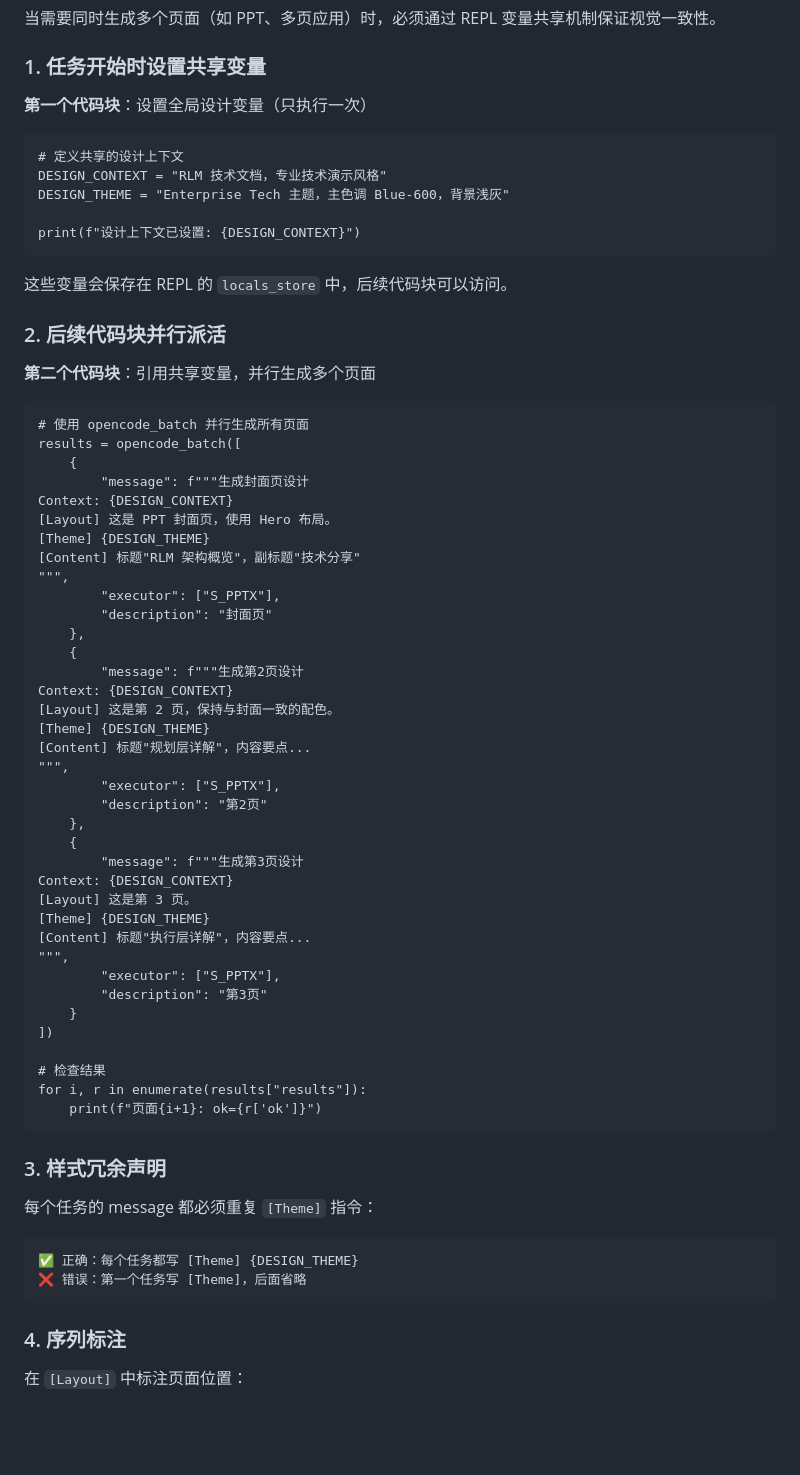
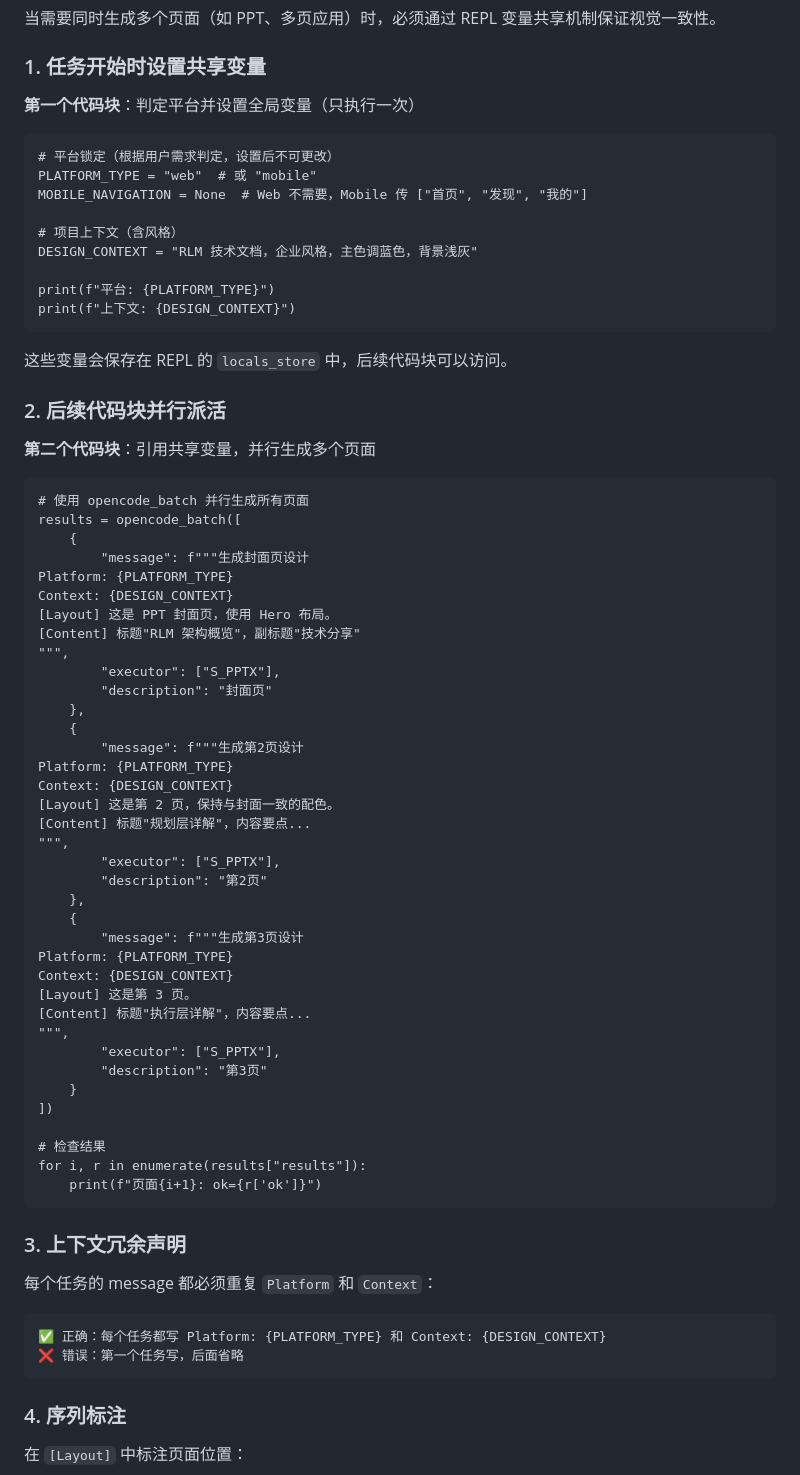
Before and after one commit to biantaishabi2/openstitch, a Markdown page: .claude/skills/stitch-planner.md, the part around one of its changes. Drawn GitHub-style; blank space fills up the shorter version.

````diff
--- a/.claude/skills/stitch-planner.md
+++ b/.claude/skills/stitch-planner.md
@@ -97,14 +144,18 @@
 
 ### 1. 任务开始时设置共享变量
 
-**第一个代码块**：设置全局设计变量（只执行一次）
+**第一个代码块**：判定平台并设置全局变量（只执行一次）
 
 ```repl
-# 定义共享的设计上下文
-DESIGN_CONTEXT = "RLM 技术文档，专业技术演示风格"
-DESIGN_THEME = "Enterprise Tech 主题，主色调 Blue-600，背景浅灰"
+# 平台锁定（根据用户需求判定，设置后不可更改）
+PLATFORM_TYPE = "web"  # 或 "mobile"
+MOBILE_NAVIGATION = None  # Web 不需要，Mobile 传 ["首页", "发现", "我的"]
 
-print(f"设计上下文已设置: {DESIGN_CONTEXT}")
+# 项目上下文（含风格）
+DESIGN_CONTEXT = "RLM 技术文档，企业风格，主色调蓝色，背景浅灰"
+
+print(f"平台: {PLATFORM_TYPE}")
+print(f"上下文: {DESIGN_CONTEXT}")
 ```
 
 这些变量会保存在 REPL 的 `locals_store` 中，后续代码块可以访问。
@@ -118,9 +169,9 @@ print(f"设计上下文已设置: {DESIGN_CONTEXT}")
 results = opencode_batch([
     {
         "message": f"""生成封面页设计
+Platform: {PLATFORM_TYPE}
 Context: {DESIGN_CONTEXT}
 [Layout] 这是 PPT 封面页，使用 Hero 布局。
-[Theme] {DESIGN_THEME}
 [Content] 标题"RLM 架构概览"，副标题"技术分享"
 """,
         "executor": ["S_PPTX"],
@@ -128,9 +179,9 @@ Context: {DESIGN_CONTEXT}
     },
     {
         "message": f"""生成第2页设计
+Platform: {PLATFORM_TYPE}
 Context: {DESIGN_CONTEXT}
 [Layout] 这是第 2 页，保持与封面一致的配色。
-[Theme] {DESIGN_THEME}
 [Content] 标题"规划层详解"，内容要点...
 """,
         "executor": ["S_PPTX"],
@@ -138,9 +189,9 @@ Context: {DESIGN_CONTEXT}
     },
     {
         "message": f"""生成第3页设计
+Platform: {PLATFORM_TYPE}
 Context: {DESIGN_CONTEXT}
 [Layout] 这是第 3 页。
-[Theme] {DESIGN_THEME}
 [Content] 标题"执行层详解"，内容要点...
 """,
         "executor": ["S_PPTX"],
@@ -153,13 +204,13 @@ for i, r in enumerate(results["results"]):
     print(f"页面{i+1}: ok={r['ok']}")
 ```
 
-### 3. 样式冗余声明
+### 3. 上下文冗余声明
 
-每个任务的 message 都必须重复 `[Theme]` 指令：
+每个任务的 message 都必须重复 `Platform` 和 `Context`：
 
 ```
-✅ 正确：每个任务都写 [Theme] {DESIGN_THEME}
-❌ 错误：第一个任务写 [Theme]，后面省略
+✅ 正确：每个任务都写 Platform: {PLATFORM_TYPE} 和 Context: {DESIGN_CONTEXT}
+❌ 错误：第一个任务写，后面省略
 ```
 
 ### 4. 序列标注
````
Also changed, not shown: other parts of .claude/skills/stitch-planner.md (+51 -4 lines).
